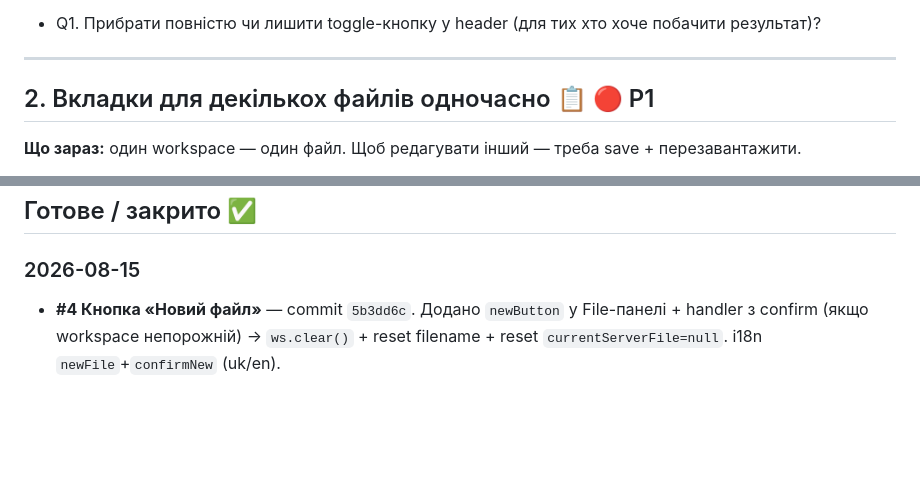
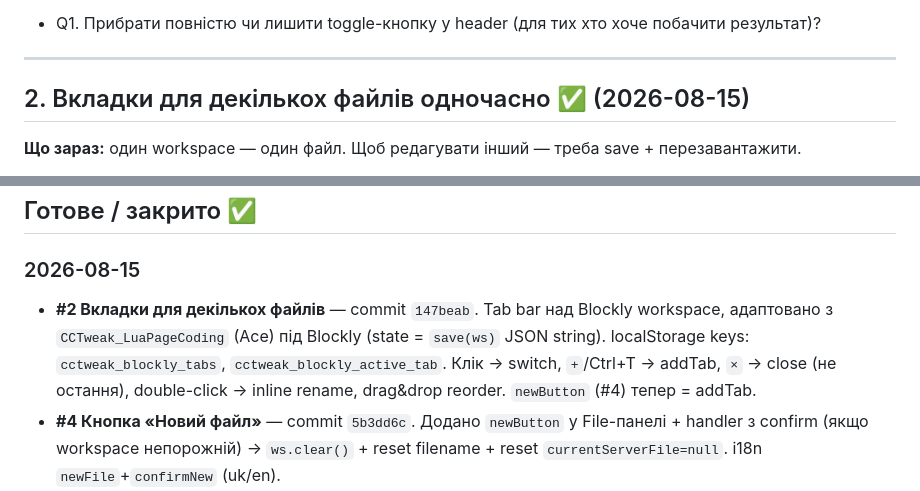
Before and after one commit to asemelinsky/CCTweak_BlocklyEditor, a Markdown page: docs/BACKLOG.md, 2 parts joined by grey strips. GitHub-like rendering; blank space fills up the shorter version.

Commit message:
docs: mark #2 as done

```diff
--- a/docs/BACKLOG.md
+++ b/docs/BACKLOG.md
@@ -23,7 +23,7 @@
 
 ---
 
-## 2. Вкладки для декількох файлів одночасно 📋 🔴 P1
+## 2. Вкладки для декількох файлів одночасно ✅ (2026-08-15)
 
 **Що зараз:** один workspace — один файл. Щоб редагувати інший — треба save + перезавантажити.
 
@@ -172,6 +172,7 @@
 
 ### 2026-08-15
 
+- **#2 Вкладки для декількох файлів** — commit `147beab`. Tab bar над Blockly workspace, адаптовано з `CCTweak_LuaPageCoding` (Ace) під Blockly (state = `save(ws)` JSON string). localStorage keys: `cctweak_blockly_tabs`, `cctweak_blockly_active_tab`. Клік → switch, `+`/Ctrl+T → addTab, `×` → close (не остання), double-click → inline rename, drag&drop reorder. `newButton` (#4) тепер = addTab.
 - **#4 Кнопка «Новий файл»** — commit `5b3dd6c`. Додано `newButton` у File-панелі + handler з confirm (якщо workspace непорожній) → `ws.clear()` + reset filename + reset `currentServerFile=null`. i18n `newFile`+`confirmNew` (uk/en).
 - **#5 Redesign UI лівої панелі** — commit `5b3dd6c`. Новий layout: header (title + lang toggle) → mainRow (left panel 320px + Blockly workspace) → footer backpack dock (згортається). Ліва панель розбита на 3 секції: 📁 File / 🎯 Deploy / 📚 Files on server. Прибрано «Завантажити Lua» + dead `downloadLuaButton` reference. Compact styling (gap, padding, unified button styling).
 - **#1 Прибрати ліву панель «дорослий Lua код»** — commit `3c79758`. Прибрано повністю (не toggle). Прибрані з `src/index.html`, `src/index.css`, `src/index.js`: `<pre id="generatedCode">`, `#generatedCode` CSS, Prism imports, `codeDiv`, `htmlDecode`, `runCode()`. `luaGenerator.workspaceToCode(ws)` викликається on-demand у upload/copy/download (без preview). Build OK. Rollback via `git revert <commit>`.
```
